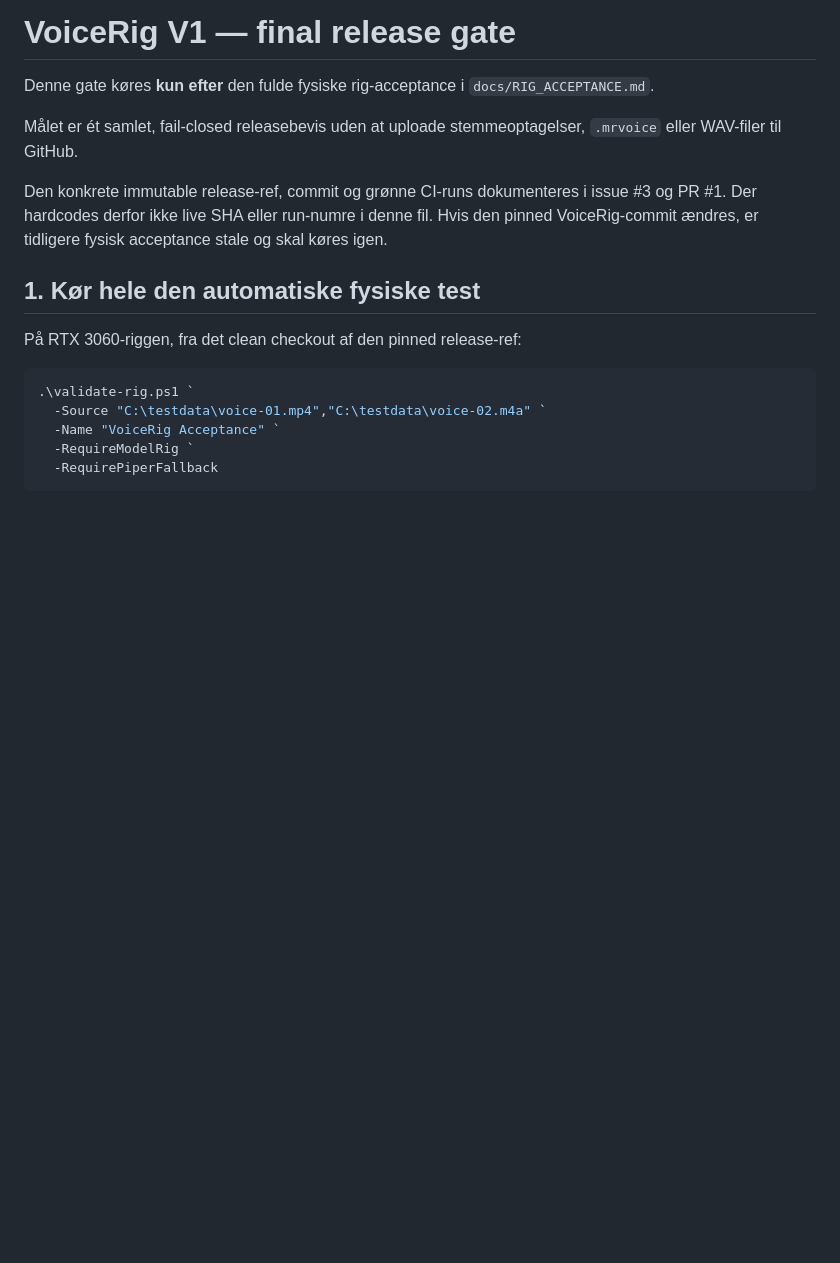
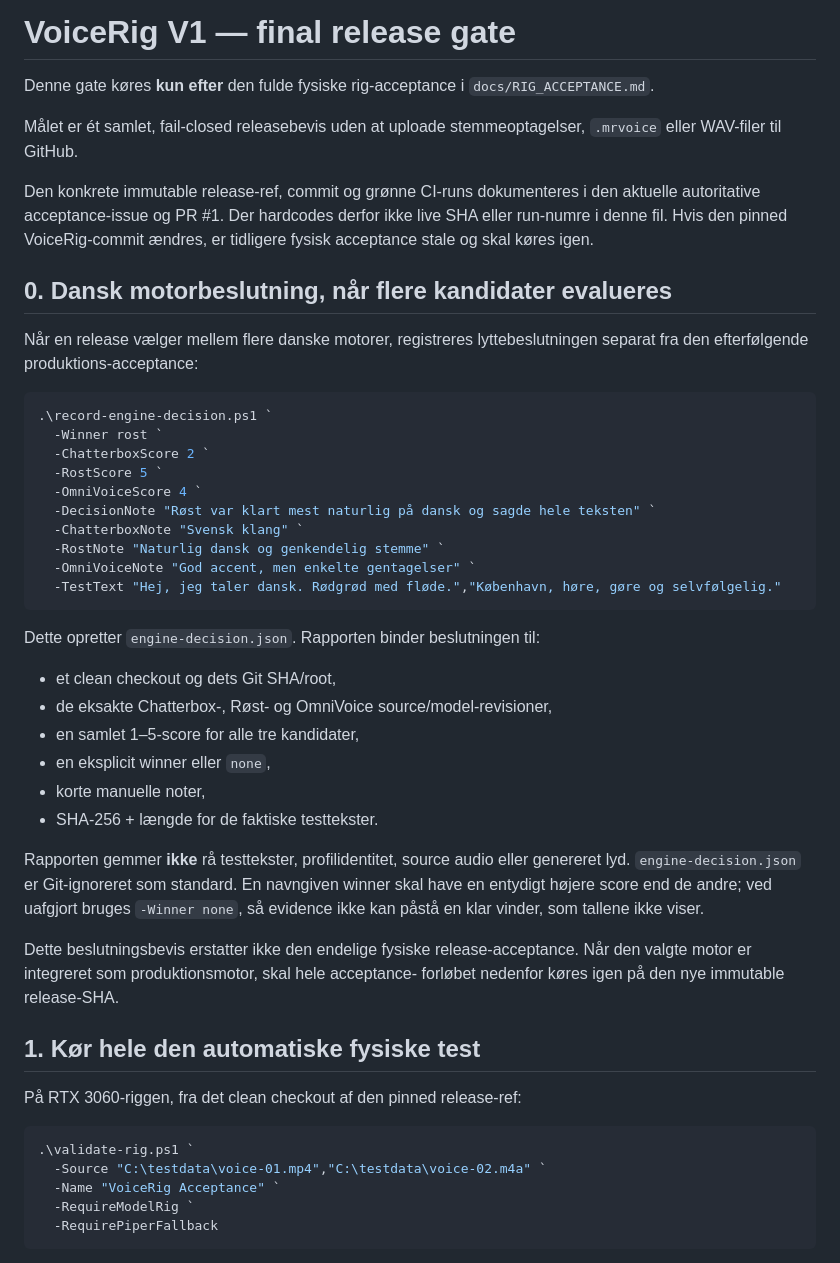
Before and after one commit to Ternedal/VoiceRig, a Markdown page: docs/RELEASE_GATE.md, the part around the change. GitHub-like rendering; blank space fills up the shorter version.

Commit message:
Document privacy-safe engine decision evidence

````diff
--- a/docs/RELEASE_GATE.md
+++ b/docs/RELEASE_GATE.md
@@ -6,10 +6,46 @@ Denne gate køres **kun efter** den fulde fysiske rig-acceptance i
 Målet er ét samlet, fail-closed releasebevis uden at uploade stemmeoptagelser,
 `.mrvoice` eller WAV-filer til GitHub.
 
-Den konkrete immutable release-ref, commit og grønne CI-runs dokumenteres i
-issue #3 og PR #1. Der hardcodes derfor ikke live SHA eller run-numre i denne fil.
-Hvis den pinned VoiceRig-commit ændres, er tidligere fysisk acceptance stale og
-skal køres igen.
+Den konkrete immutable release-ref, commit og grønne CI-runs dokumenteres i den
+aktuelle autoritative acceptance-issue og PR #1. Der hardcodes derfor ikke live
+SHA eller run-numre i denne fil. Hvis den pinned VoiceRig-commit ændres, er
+tidligere fysisk acceptance stale og skal køres igen.
+
+## 0. Dansk motorbeslutning, når flere kandidater evalueres
+
+Når en release vælger mellem flere danske motorer, registreres lyttebeslutningen
+separat fra den efterfølgende produktions-acceptance:
+
+```powershell
+.\record-engine-decision.ps1 `
+  -Winner rost `
+  -ChatterboxScore 2 `
+  -RostScore 5 `
+  -OmniVoiceScore 4 `
+  -DecisionNote "Røst var klart mest naturlig på dansk og sagde hele teksten" `
+  -ChatterboxNote "Svensk klang" `
+  -RostNote "Naturlig dansk og genkendelig stemme" `
+  -OmniVoiceNote "God accent, men enkelte gentagelser" `
+  -TestText "Hej, jeg taler dansk. Rødgrød med fløde.","København, høre, gøre og selvfølgelig."
+```
+
+Dette opretter `engine-decision.json`. Rapporten binder beslutningen til:
+
+- et clean checkout og dets Git SHA/root,
+- de eksakte Chatterbox-, Røst- og OmniVoice source/model-revisioner,
+- en samlet 1–5-score for alle tre kandidater,
+- en eksplicit winner eller `none`,
+- korte manuelle noter,
+- SHA-256 + længde for de faktiske testtekster.
+
+Rapporten gemmer **ikke** rå testtekster, profilidentitet, source audio eller
+genereret lyd. `engine-decision.json` er Git-ignoreret som standard. En navngiven
+winner skal have en entydigt højere score end de andre; ved uafgjort bruges
+`-Winner none`, så evidence ikke kan påstå en klar vinder, som tallene ikke viser.
+
+Dette beslutningsbevis erstatter ikke den endelige fysiske release-acceptance.
+Når den valgte motor er integreret som produktionsmotor, skal hele acceptance-
+forløbet nedenfor køres igen på den nye immutable release-SHA.
 
 ## 1. Kør hele den automatiske fysiske test
 
````
